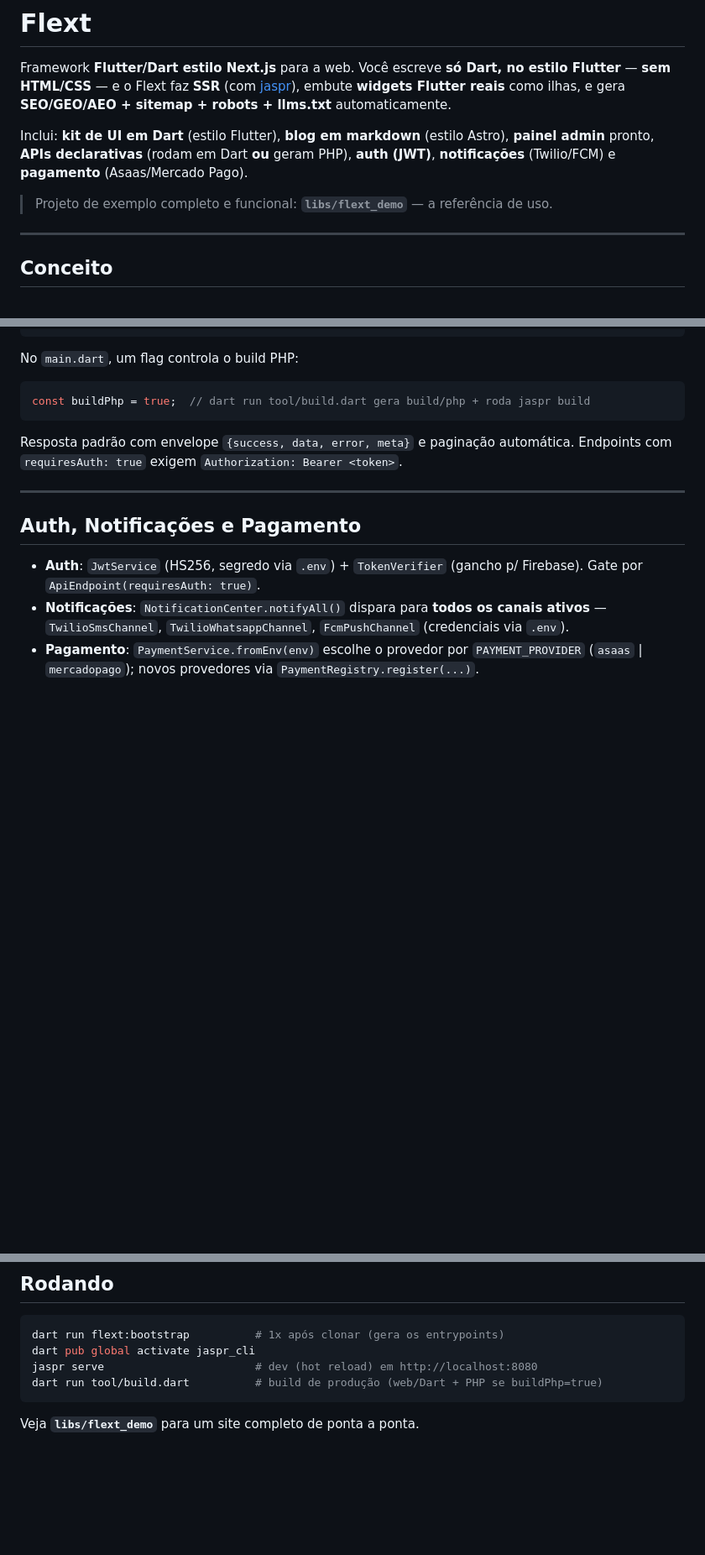
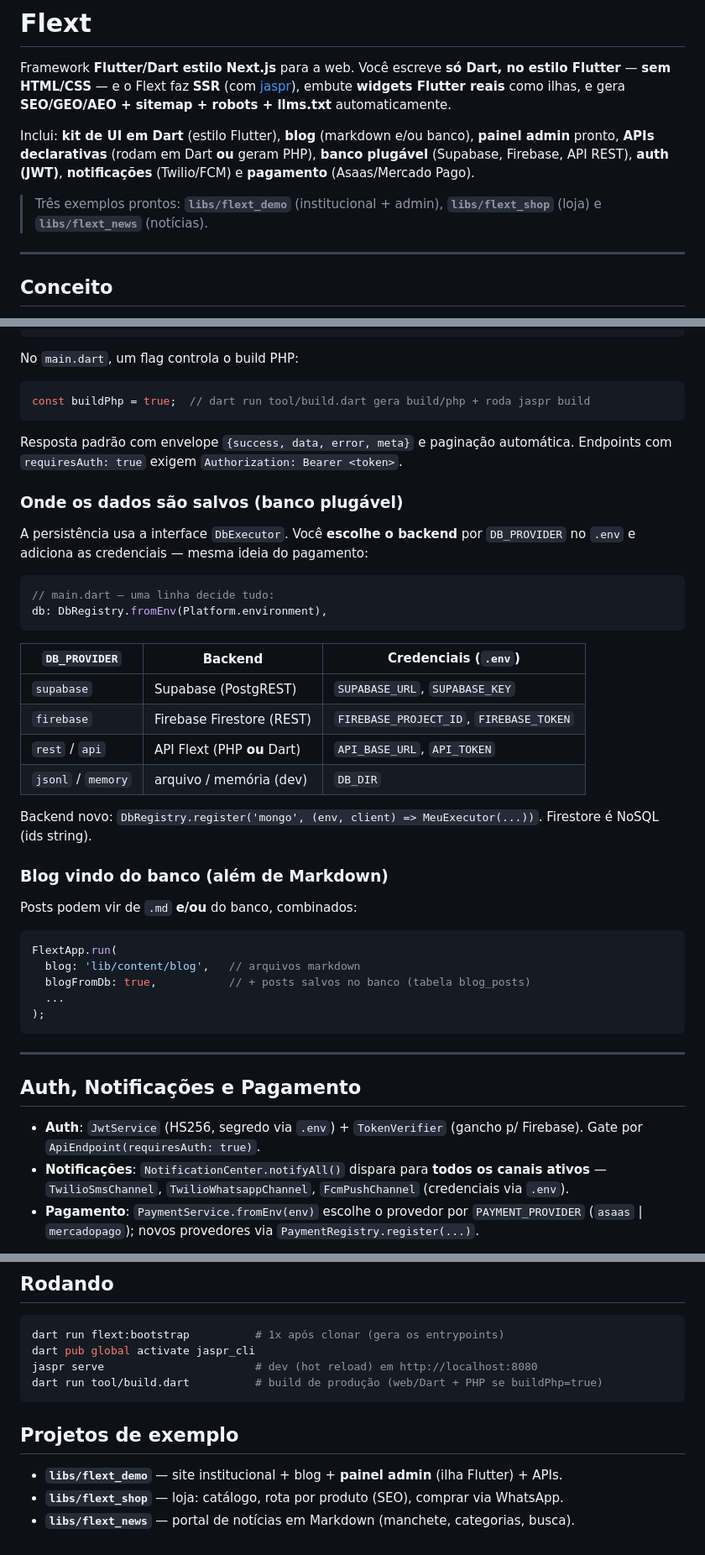
Before and after one commit to pretolio/Flenx, a Markdown page: libs/flext/README.md, 3 parts joined by grey strips. Shown at 84% size. Drawn GitHub-style; blank space fills up the shorter version.

Commit message:
docs: README cobre banco plugável (Supabase/Firebase/REST), blog do banco e os 3 demos
Co-Authored-By: Claude Opus 4.8 (1M context) <noreply@anthropic.com>

````diff
--- a/libs/flext/README.md
+++ b/libs/flext/README.md
@@ -2,9 +2,9 @@
 
 Framework **Flutter/Dart estilo Next.js** para a web. Você escreve **só Dart, no estilo Flutter** — **sem HTML/CSS** — e o Flext faz **SSR** (com [jaspr](https://jaspr.site)), embute **widgets Flutter reais** como ilhas, e gera **SEO/GEO/AEO + sitemap + robots + llms.txt** automaticamente.
 
-Inclui: **kit de UI em Dart** (estilo Flutter), **blog em markdown** (estilo Astro), **painel admin** pronto, **APIs declarativas** (rodam em Dart **ou** geram PHP), **auth (JWT)**, **notificações** (Twilio/FCM) e **pagamento** (Asaas/Mercado Pago).
+Inclui: **kit de UI em Dart** (estilo Flutter), **blog** (markdown e/ou banco), **painel admin** pronto, **APIs declarativas** (rodam em Dart **ou** geram PHP), **banco plugável** (Supabase, Firebase, API REST), **auth (JWT)**, **notificações** (Twilio/FCM) e **pagamento** (Asaas/Mercado Pago).
 
-> Projeto de exemplo completo e funcional: **`libs/flext_demo`** — a referência de uso.
+> Três exemplos prontos: **`libs/flext_demo`** (institucional + admin), **`libs/flext_shop`** (loja) e **`libs/flext_news`** (notícias).
 
 ---
 
@@ -233,6 +233,36 @@ const buildPhp = true;  // dart run tool/build.dart gera build/php + roda jaspr
 
 Resposta padrão com envelope `{success, data, error, meta}` e paginação automática. Endpoints com `requiresAuth: true` exigem `Authorization: Bearer <token>`.
 
+### Onde os dados são salvos (banco plugável)
+
+A persistência usa a interface `DbExecutor`. Você **escolhe o backend** por `DB_PROVIDER` no `.env` e adiciona as credenciais — mesma ideia do pagamento:
+
+```dart
+// main.dart — uma linha decide tudo:
+db: DbRegistry.fromEnv(Platform.environment),
+```
+
+| `DB_PROVIDER` | Backend | Credenciais (`.env`) |
+|---|---|---|
+| `supabase` | Supabase (PostgREST) | `SUPABASE_URL`, `SUPABASE_KEY` |
+| `firebase` | Firebase Firestore (REST) | `FIREBASE_PROJECT_ID`, `FIREBASE_TOKEN` |
+| `rest` / `api` | API Flext (PHP **ou** Dart) | `API_BASE_URL`, `API_TOKEN` |
+| `jsonl` / `memory` | arquivo / memória (dev) | `DB_DIR` |
+
+Backend novo: `DbRegistry.register('mongo', (env, client) => MeuExecutor(...))`. Firestore é NoSQL (ids string).
+
+### Blog vindo do banco (além de Markdown)
+
+Posts podem vir de `.md` **e/ou** do banco, combinados:
+
+```dart
+FlextApp.run(
+  blog: 'lib/content/blog',   // arquivos markdown
+  blogFromDb: true,           // + posts salvos no banco (tabela blog_posts)
+  ...
+);
+```
+
 ---
 
 ## Auth, Notificações e Pagamento
@@ -254,4 +284,8 @@ jaspr serve                       # dev (hot reload) em http://localhost:8080
 dart run tool/build.dart          # build de produção (web/Dart + PHP se buildPhp=true)
 ```
 
-Veja **`libs/flext_demo`** para um site completo de ponta a ponta.
+## Projetos de exemplo
+
+- **`libs/flext_demo`** — site institucional + blog + **painel admin** (ilha Flutter) + APIs.
+- **`libs/flext_shop`** — loja: catálogo, rota por produto (SEO), comprar via WhatsApp.
+- **`libs/flext_news`** — portal de notícias em Markdown (manchete, categorias, busca).
````
